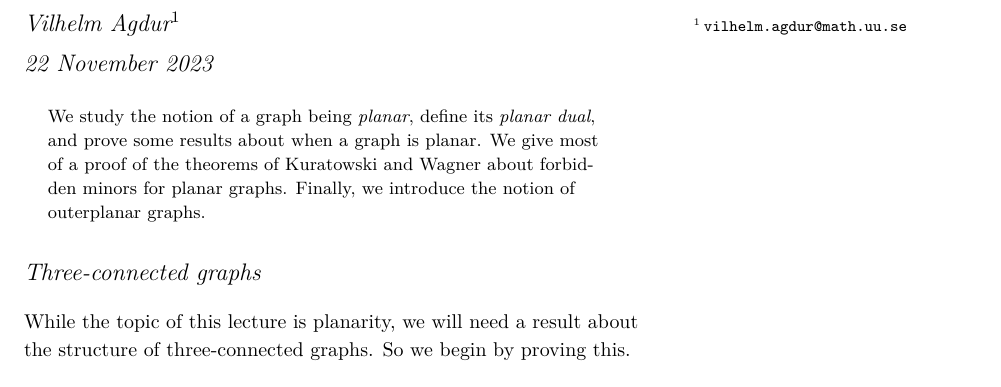
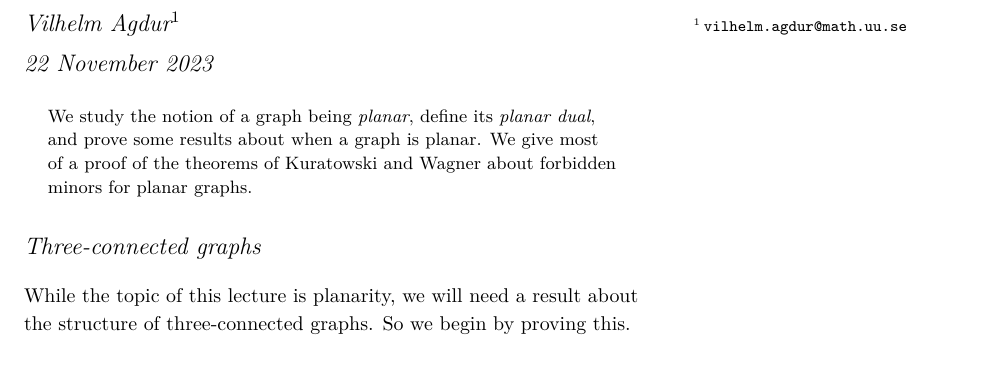
Before and after one commit to vagdur/Grafteori-1MA170, a LaTeX document (lecture11.tex): part of page 1 of 7, cut so that both start at the same text. Compiled offline with XeLaTeX; a LaTeX package or settings file that is missing is left out.

Commit message:
fix lie in abstract
This material didn't actually fit in the lecture, but I forgot to remove it from the plan in the abstract

```diff
--- a/lecture11.tex
+++ b/lecture11.tex
@@ -40,7 +40,7 @@
 
 \begin{abstract}
 \noindent
-We study the notion of a graph being \emph{planar}, define its \emph{planar dual}, and prove some results about when a graph is planar. We give most of a proof of the theorems of Kuratowski and Wagner about forbidden minors for planar graphs. Finally, we introduce the notion of outerplanar graphs.
+We study the notion of a graph being \emph{planar}, define its \emph{planar dual}, and prove some results about when a graph is planar. We give most of a proof of the theorems of Kuratowski and Wagner about forbidden minors for planar graphs.
 \end{abstract}
 
 \section{Three-connected graphs}
```
